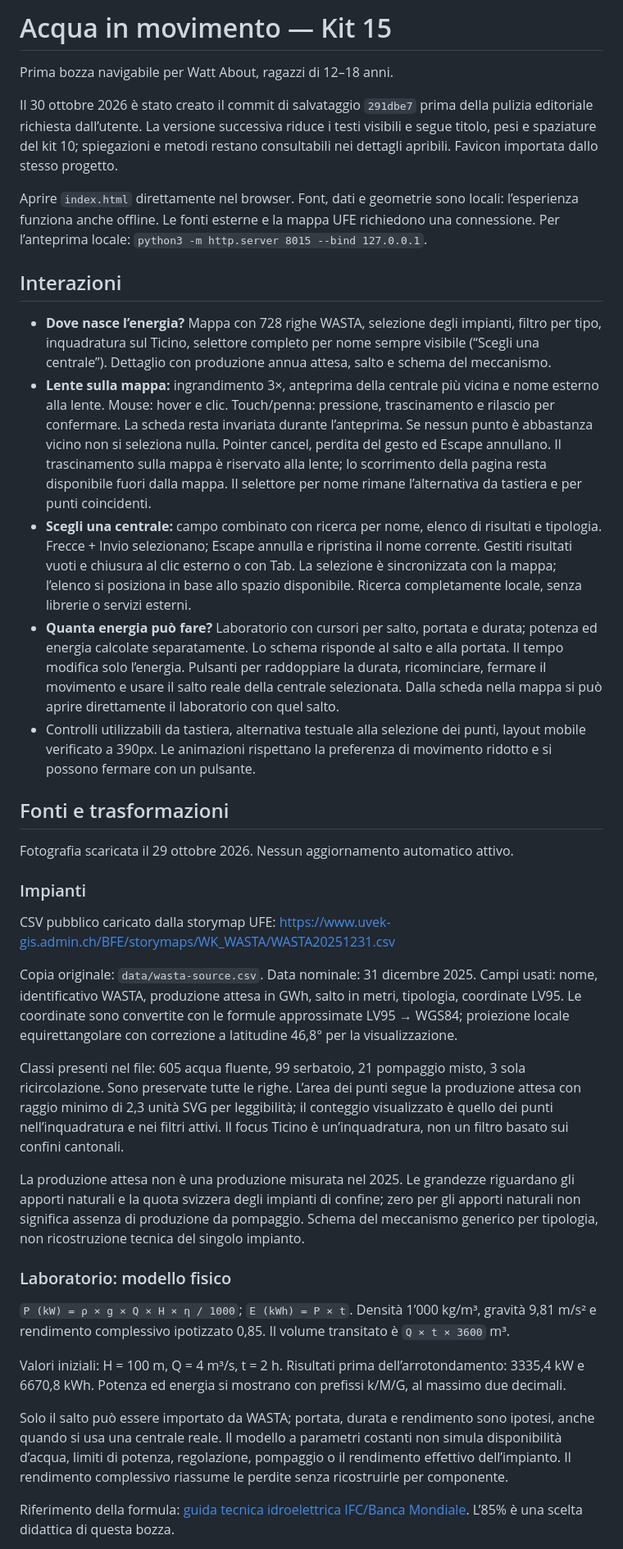
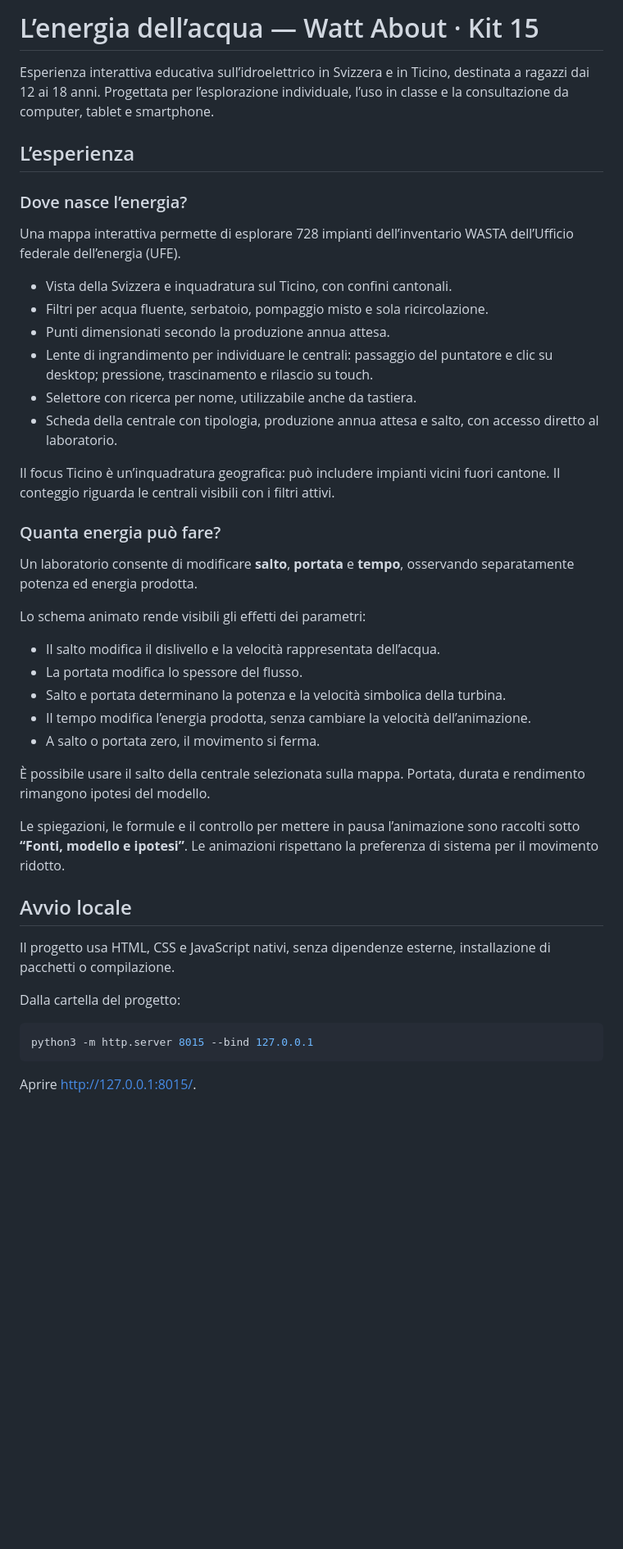
Before and after one commit to Marte0/kit15, a Markdown page: README.md, the part around one of its changes. Shown at 82% size. GitHub-like rendering; blank space fills up the shorter version.

````diff
--- a/README.md
+++ b/README.md
@@ -1,41 +1,47 @@
-# Acqua in movimento — Kit 15
+# L’energia dell’acqua — Watt About · Kit 15
 
-Prima bozza navigabile per Watt About, ragazzi di 12–18 anni.
+Esperienza interattiva educativa sull’idroelettrico in Svizzera e in Ticino, destinata a ragazzi dai 12 ai 18 anni. Progettata per l’esplorazione individuale, l’uso in classe e la consultazione da computer, tablet e smartphone.
 
-Il 30 ottobre 2026 è stato creato il commit di salvataggio `291dbe7` prima della pulizia editoriale richiesta dall’utente. La versione successiva riduce i testi visibili e segue titolo, pesi e spaziature del kit 10; spiegazioni e metodi restano consultabili nei dettagli apribili. Favicon importata dallo stesso progetto.
+## L’esperienza
 
-Aprire `index.html` direttamente nel browser. Font, dati e geometrie sono locali: l’esperienza funziona anche offline. Le fonti esterne e la mappa UFE richiedono una connessione. Per l’anteprima locale: `python3 -m http.server 8015 --bind 127.0.0.1`.
+### Dove nasce l’energia?
 
-## Interazioni
+Una mappa interattiva permette di esplorare 728 impianti dell’inventario WASTA dell’Ufficio federale dell’energia (UFE).
 
-- **Dove nasce l’energia?** Mappa con 728 righe WASTA, selezione degli impianti, filtro per tipo, inquadratura sul Ticino, selettore completo per nome sempre visibile (“Scegli una centrale”). Dettaglio con produzione annua attesa, salto e schema del meccanismo.
-- **Lente sulla mappa:** ingrandimento 3×, anteprima della centrale più vicina e nome esterno alla lente. Mouse: hover e clic. Touch/penna: pressione, trascinamento e rilascio per confermare. La scheda resta invariata durante l’anteprima. Se nessun punto è abbastanza vicino non si seleziona nulla. Pointer cancel, perdita del gesto ed Escape annullano. Il trascinamento sulla mappa è riservato alla lente; lo scorrimento della pagina resta disponibile fuori dalla mappa. Il selettore per nome rimane l’alternativa da tastiera e per punti coincidenti.
-- **Scegli una centrale:** campo combinato con ricerca per nome, elenco di risultati e tipologia. Frecce + Invio selezionano; Escape annulla e ripristina il nome corrente. Gestiti risultati vuoti e chiusura al clic esterno o con Tab. La selezione è sincronizzata con la mappa; l’elenco si posiziona in base allo spazio disponibile. Ricerca completamente locale, senza librerie o servizi esterni.
-- **Quanta energia può fare?** Laboratorio con cursori per salto, portata e durata; potenza ed energia calcolate separatamente. Lo schema risponde al salto e alla portata. Il tempo modifica solo l’energia. Pulsanti per raddoppiare la durata, ricominciare, fermare il movimento e usare il salto reale della centrale selezionata. Dalla scheda nella mappa si può aprire direttamente il laboratorio con quel salto.
-- Controlli utilizzabili da tastiera, alternativa testuale alla selezione dei punti, layout mobile verificato a 390px. Le animazioni rispettano la preferenza di movimento ridotto e si possono fermare con un pulsante.
+- Vista della Svizzera e inquadratura sul Ticino, con confini cantonali.
+- Filtri per acqua fluente, serbatoio, pompaggio misto e sola ricircolazione.
+- Punti dimensionati secondo la produzione annua attesa.
+- Lente di ingrandimento per individuare le centrali: passaggio del puntatore e clic su desktop; pressione, trascinamento e rilascio su touch.
+- Selettore con ricerca per nome, utilizzabile anche da tastiera.
+- Scheda della centrale con tipologia, produzione annua attesa e salto, con accesso diretto al laboratorio.
 
-## Fonti e trasformazioni
+Il focus Ticino è un’inquadratura geografica: può includere impianti vicini fuori cantone. Il conteggio riguarda le centrali visibili con i filtri attivi.
 
-Fotografia scaricata il 29 ottobre 2026. Nessun aggiornamento automatico attivo.
+### Quanta energia può fare?
 
-### Impianti
+Un laboratorio consente di modificare **salto**, **portata** e **tempo**, osservando separatamente potenza ed energia prodotta.
 
-CSV pubblico caricato dalla storymap UFE:
-https://www.uvek-gis.admin.ch/BFE/storymaps/WK_WASTA/WASTA20251231.csv
+Lo schema animato rende visibili gli effetti dei parametri:
 
-Copia originale: `data/wasta-source.csv`. Data nominale: 31 dicembre 2025. Campi usati: nome, identificativo WASTA, produzione attesa in GWh, salto in metri, tipologia, coordinate LV95. Le coordinate sono convertite con le formule approssimate LV95 → WGS84; proiezione locale equirettangolare con correzione a latitudine 46,8° per la visualizzazione.
+- Il salto modifica il dislivello e la velocità rappresentata dell’acqua.
+- La portata modifica lo spessore del flusso.
+- Salto e portata determinano la potenza e la velocità simbolica della turbina.
+- Il tempo modifica l’energia prodotta, senza cambiare la velocità dell’animazione.
+- A salto o portata zero, il movimento si ferma.
 
-Classi presenti nel file: 605 acqua fluente, 99 serbatoio, 21 pompaggio misto, 3 sola ricircolazione. Sono preservate tutte le righe. L’area dei punti segue la produzione attesa con raggio minimo di 2,3 unità SVG per leggibilità; il conteggio visualizzato è quello dei punti nell’inquadratura e nei filtri attivi. Il focus Ticino è un’inquadratura, non un filtro basato sui confini cantonali.
+È possibile usare il salto della centrale selezionata sulla mappa. Portata, durata e rendimento rimangono ipotesi del modello.
 
-La produzione attesa non è una produzione misurata nel 2025. Le grandezze riguardano gli apporti naturali e la quota svizzera degli impianti di confine; zero per gli apporti naturali non significa assenza di produzione da pompaggio. Schema del meccanismo generico per tipologia, non ricostruzione tecnica del singolo impianto.
+Le spiegazioni, le formule e il controllo per mettere in pausa l’animazione sono raccolti sotto **“Fonti, modello e ipotesi”**. Le animazioni rispettano la preferenza di sistema per il movimento ridotto.
 
-### Laboratorio: modello fisico
+## Avvio locale
 
-`P (kW) = ρ × g × Q × H × η / 1000`; `E (kWh) = P × t`. Densità 1’000 kg/m³, gravità 9,81 m/s² e rendimento complessivo ipotizzato 0,85. Il volume transitato è `Q × t × 3600` m³.
+Il progetto usa HTML, CSS e JavaScript nativi, senza dipendenze esterne, installazione di pacchetti o compilazione.
 
-Valori iniziali: H = 100 m, Q = 4 m³/s, t = 2 h. Risultati prima dell’arrotondamento: 3335,4 kW e 6670,8 kWh. Potenza ed energia si mostrano con prefissi k/M/G, al massimo due decimali.
+Dalla cartella del progetto:
 
-Solo il salto può essere importato da WASTA; portata, durata e rendimento sono ipotesi, anche quando si usa una centrale reale. Il modello a parametri costanti non simula disponibilità d’acqua, limiti di potenza, regolazione, pompaggio o il rendimento effettivo dell’impianto. Il rendimento complessivo riassume le perdite senza ricostruirle per componente.
+```bash
+python3 -m http.server 8015 --bind 127.0.0.1
+```
 
-Riferimento della formula: [guida tecnica idroelettrica IFC/Banca Mondiale](https://ppp.worldbank.org/sites/default/files/2021-10/Hydroelectric%20Power%20-%20A%20Guide%20for%20Developers%20and%20Investors.pdf). L’85% è una scelta didattica di questa bozza.
+Aprire [http://127.0.0.1:8015/](http://127.0.0.1:8015/).
 
````
Also changed, not shown: other parts of README.md (+47 -21 lines).
